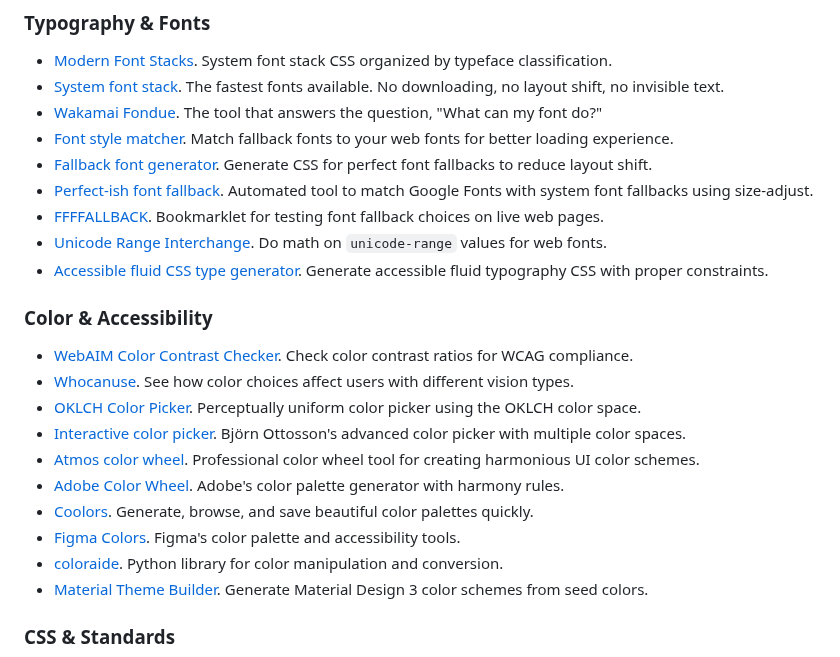
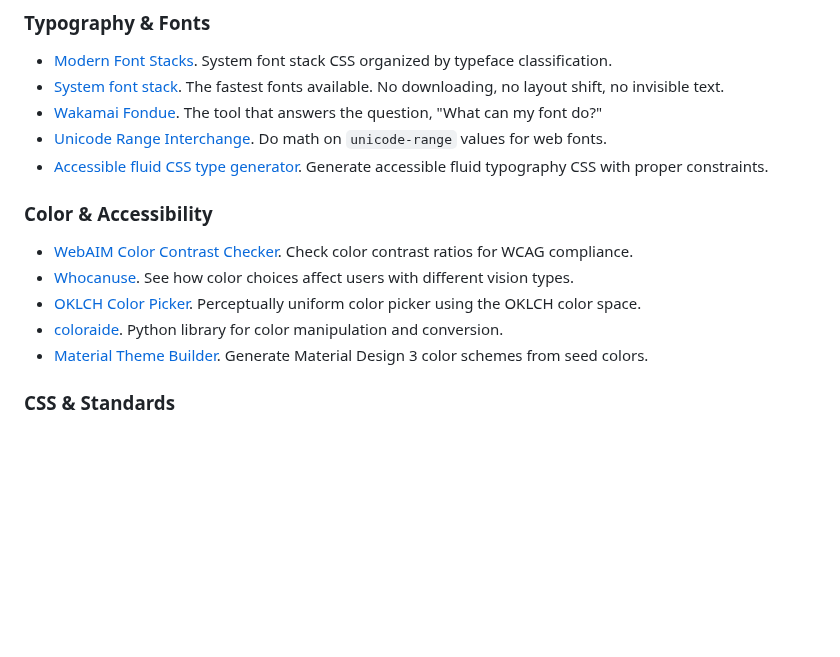
Before and after one commit to maybebyte/anthesis, a Markdown page: bookmarks.md, the part around the change. GitHub-like rendering; blank space fills up the shorter version.

Commit message:
docs: remove redundant font and color tool entries
Remove duplicate and less essential font fallback tools and color
pickers to streamline the bookmarks list. Kept the most unique and
valuable tools while removing overlapping functionality.

```diff
--- a/bookmarks.md
+++ b/bookmarks.md
@@ -18,15 +18,6 @@ I'll be adding other sections as time goes on.
   available. No downloading, no layout shift, no invisible text.
 - [Wakamai Fondue](https://wakamaifondue.com/). The tool that answers
   the question, "What can my font do?"
-- [Font style matcher](https://meowni.ca/font-style-matcher/). Match
-  fallback fonts to your web fonts for better loading experience.
-- [Fallback font generator](https://screenspan.net/fallback). Generate
-  CSS for perfect font fallbacks to reduce layout shift.
-- [Perfect-ish font fallback](https://www.industrialempathy.com/perfect-ish-font-fallback/).
-  Automated tool to match Google Fonts with system font fallbacks
-  using size-adjust.
-- [FFFFALLBACK](https://lucaslarson.github.io/fallback/). Bookmarklet
-  for testing font fallback choices on live web pages.
 - [Unicode Range Interchange](https://www.zachleat.com/unicode-range-interchange).
   Do math on `unicode-range` values for web fonts.
 - [Accessible fluid CSS type generator](https://fluid.style/). Generate
@@ -40,16 +31,6 @@ I'll be adding other sections as time goes on.
   users with different vision types.
 - [OKLCH Color Picker](https://oklch.com). Perceptually uniform color
   picker using the OKLCH color space.
-- [Interactive color picker](https://bottosson.github.io/misc/colorpicker/).
-  Björn Ottosson's advanced color picker with multiple color spaces.
-- [Atmos color wheel](https://atmos.style/color-wheel). Professional
-  color wheel tool for creating harmonious UI color schemes.
-- [Adobe Color Wheel](https://color.adobe.com/create/color-wheel).
-  Adobe's color palette generator with harmony rules.
-- [Coolors](https://coolors.co). Generate, browse, and save beautiful
-  color palettes quickly.
-- [Figma Colors](https://www.figma.com/colors/). Figma's color palette
-  and accessibility tools.
 - [coloraide](https://github.com/facelessuser/coloraide). Python
   library for color manipulation and conversion.
 - [Material Theme Builder](https://material-foundation.github.io/material-theme-builder/).
```
